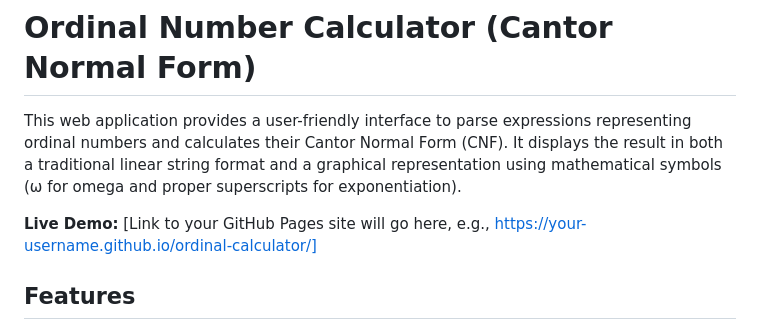
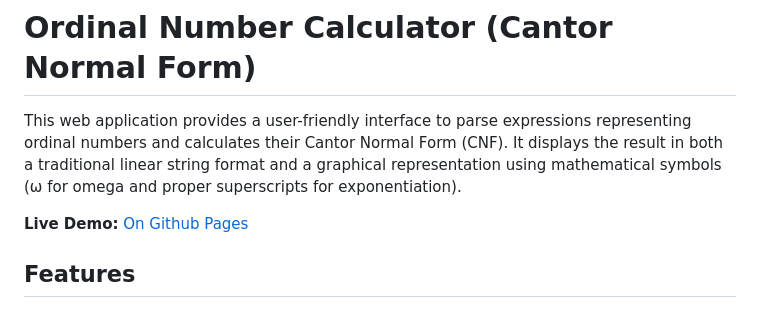
Before and after one commit to MeniRosenfeld/TransfiniteOrdinalCalculator, a Markdown page: README.md, the part around the change. GitHub-like rendering.

```diff
--- a/README.md
+++ b/README.md
@@ -2,7 +2,7 @@
 
 This web application provides a user-friendly interface to parse expressions representing ordinal numbers and calculates their Cantor Normal Form (CNF). It displays the result in both a traditional linear string format and a graphical representation using mathematical symbols (ω for omega and proper superscripts for exponentiation).
 
-**Live Demo:** [Link to your GitHub Pages site will go here, e.g., https://your-username.github.io/ordinal-calculator/]
+**Live Demo:** [On Github Pages](https://menirosenfeld.github.io/TransfiniteOrdinalCalculator/)
 
 ## Features
 
```
